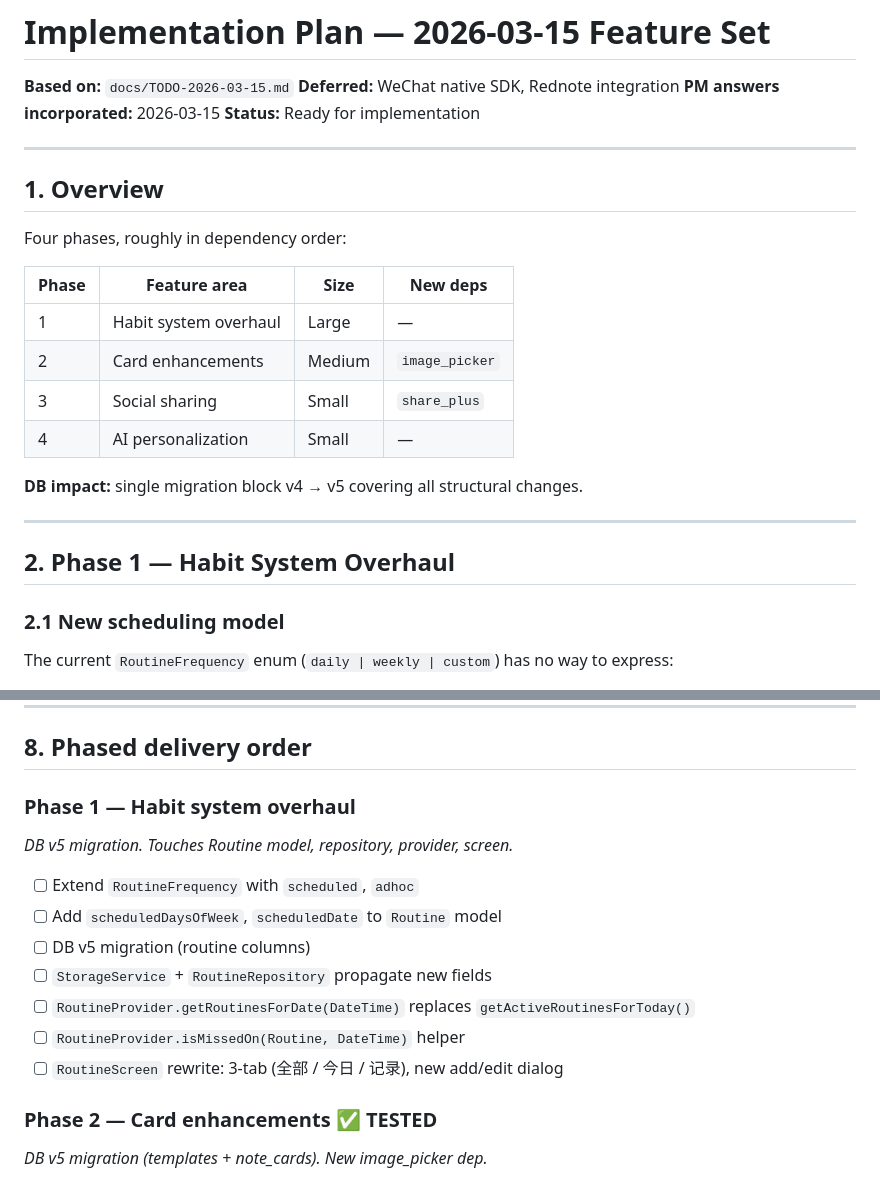
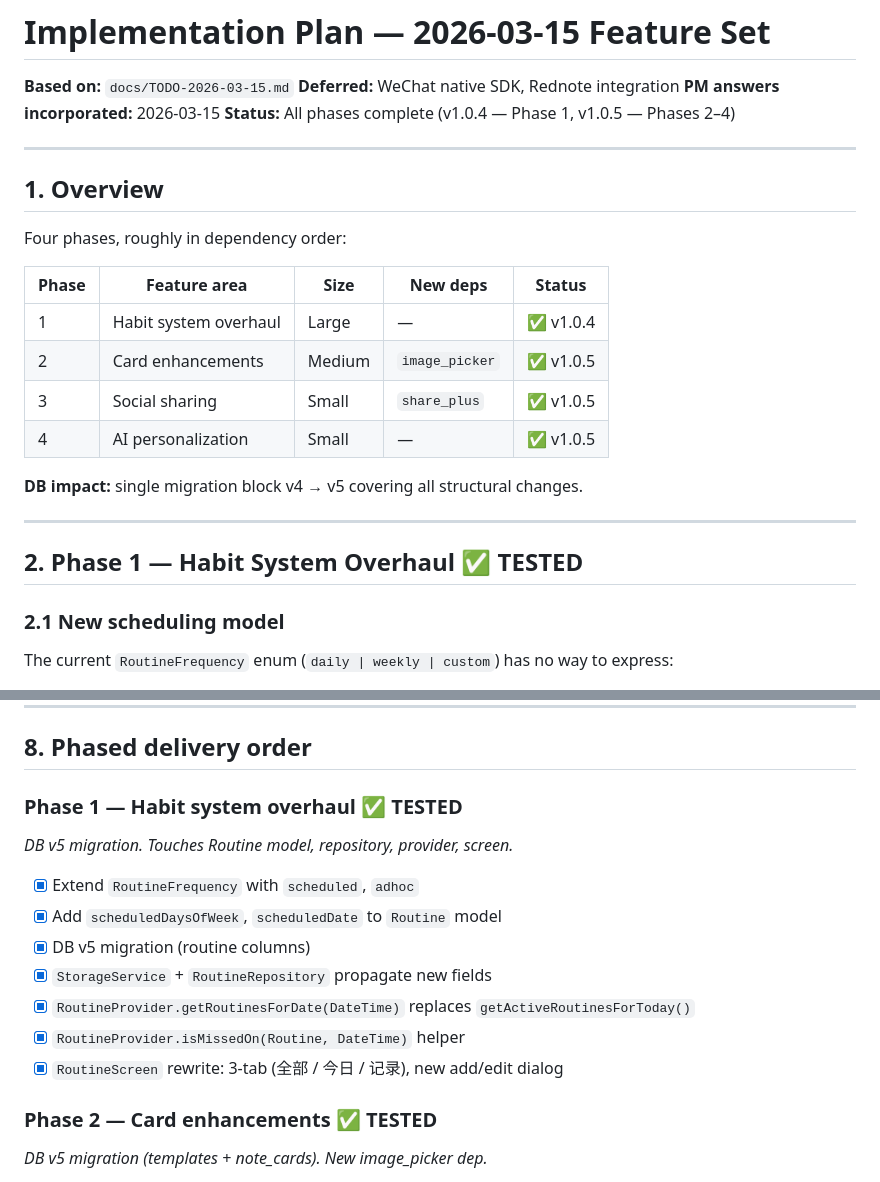
Before and after one commit to justinzero888/blinking_app, a Markdown page: docs/IMPLEMENTATION-PLAN-2026-03-15.md, 2 parts joined by grey strips. Rendered like a GitHub page.

Commit message:
docs: mark all phases complete in 2026-03-15 implementation plan

```diff
--- a/docs/IMPLEMENTATION-PLAN-2026-03-15.md
+++ b/docs/IMPLEMENTATION-PLAN-2026-03-15.md
@@ -3,7 +3,7 @@
 **Based on:** `docs/TODO-2026-03-15.md`
 **Deferred:** WeChat native SDK, Rednote integration
 **PM answers incorporated:** 2026-03-15
-**Status:** Ready for implementation
+**Status:** All phases complete (v1.0.4 — Phase 1, v1.0.5 — Phases 2–4)
 
 ---
 
@@ -11,18 +11,18 @@
 
 Four phases, roughly in dependency order:
 
-| Phase | Feature area | Size | New deps |
-|-------|-------------|------|----------|
-| 1 | Habit system overhaul | Large | — |
-| 2 | Card enhancements | Medium | `image_picker` |
-| 3 | Social sharing | Small | `share_plus` |
-| 4 | AI personalization | Small | — |
+| Phase | Feature area | Size | New deps | Status |
+|-------|-------------|------|----------|--------|
+| 1 | Habit system overhaul | Large | — | ✅ v1.0.4 |
+| 2 | Card enhancements | Medium | `image_picker` | ✅ v1.0.5 |
+| 3 | Social sharing | Small | `share_plus` | ✅ v1.0.5 |
+| 4 | AI personalization | Small | — | ✅ v1.0.5 |
 
 **DB impact:** single migration block v4 → v5 covering all structural changes.
 
 ---
 
-## 2. Phase 1 — Habit System Overhaul
+## 2. Phase 1 — Habit System Overhaul ✅ TESTED
 
 ### 2.1 New scheduling model
 
@@ -471,15 +471,15 @@ No new dependencies for Phases 1 and 4.
 
 ## 8. Phased delivery order
 
-### Phase 1 — Habit system overhaul
+### Phase 1 — Habit system overhaul ✅ TESTED
 *DB v5 migration. Touches Routine model, repository, provider, screen.*
-- [ ] Extend `RoutineFrequency` with `scheduled`, `adhoc`
-- [ ] Add `scheduledDaysOfWeek`, `scheduledDate` to `Routine` model
-- [ ] DB v5 migration (routine columns)
-- [ ] `StorageService` + `RoutineRepository` propagate new fields
-- [ ] `RoutineProvider.getRoutinesForDate(DateTime)` replaces `getActiveRoutinesForToday()`
-- [ ] `RoutineProvider.isMissedOn(Routine, DateTime)` helper
-- [ ] `RoutineScreen` rewrite: 3-tab (全部 / 今日 / 记录), new add/edit dialog
+- [x] Extend `RoutineFrequency` with `scheduled`, `adhoc`
+- [x] Add `scheduledDaysOfWeek`, `scheduledDate` to `Routine` model
+- [x] DB v5 migration (routine columns)
+- [x] `StorageService` + `RoutineRepository` propagate new fields
+- [x] `RoutineProvider.getRoutinesForDate(DateTime)` replaces `getActiveRoutinesForToday()`
+- [x] `RoutineProvider.isMissedOn(Routine, DateTime)` helper
+- [x] `RoutineScreen` rewrite: 3-tab (全部 / 今日 / 记录), new add/edit dialog
 
 ### Phase 2 — Card enhancements ✅ TESTED
 *DB v5 migration (templates + note_cards). New image_picker dep.*
```
